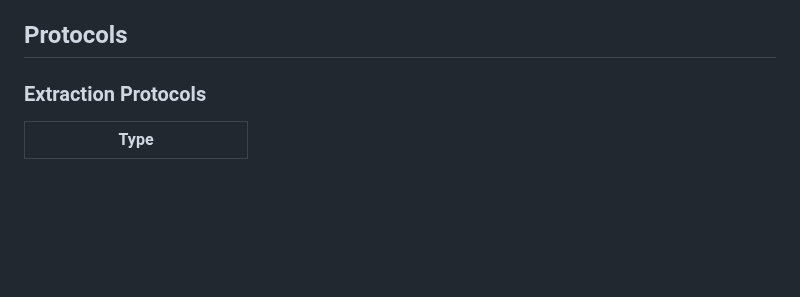
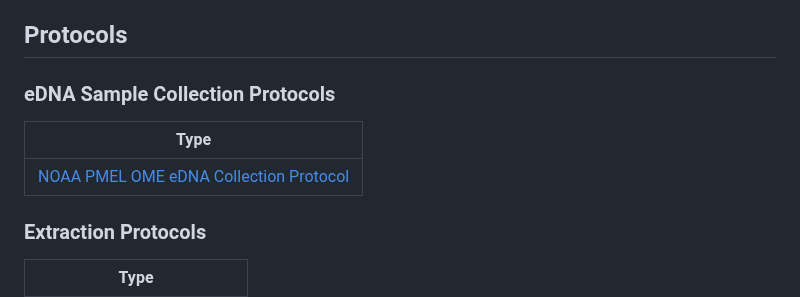
Before and after one commit to NOAA-PMEL/Ocean-Molecular-Ecology, a Markdown page: README.md, the part around the change. GitHub-like rendering; blank space fills up the shorter version.

```diff
--- a/README.md
+++ b/README.md
@@ -11,6 +11,10 @@ Home for NOAA Pacific Marine Environmental Laboratory Ocean Molecular Ecology gr
 [Sam Setta](https://github.com/DiatomSetta)<br>
 
 ## Protocols
+### eDNA Sample Collection Protocols
+|Type|
+|--------|
+|[NOAA PMEL OME eDNA Collection Protocol](https://github.com/marinednadude/NOAA-PMEL-OME_Collection_Protocol_CTD_Draft)|
 
 ### Extraction Protocols
 |Type|
```
